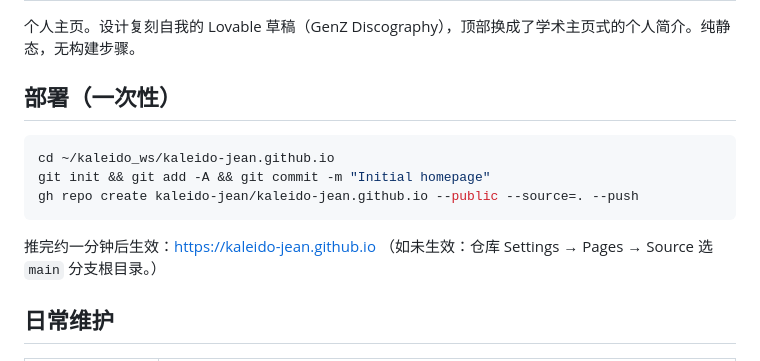
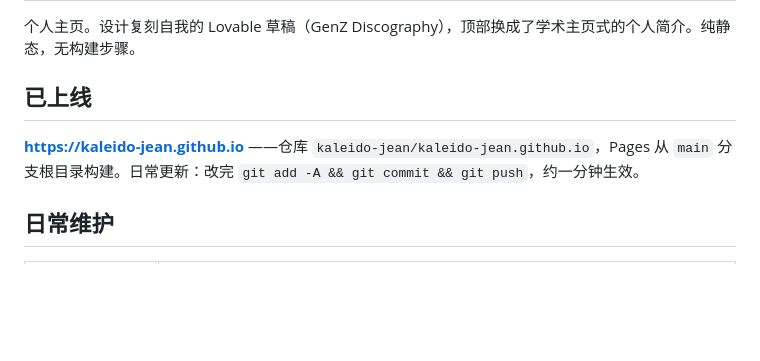
Before and after one commit to kaleido-jean/kaleido-jean.github.io, a Markdown page: README.md, the part around the change. Rendered like a GitHub page; blank space fills up the shorter version.

Commit message:
README: deployed at the root user site
Co-Authored-By: Claude Fable 5 <noreply@anthropic.com>

````diff
--- a/README.md
+++ b/README.md
@@ -2,16 +2,9 @@
 
 个人主页。设计复刻自我的 Lovable 草稿（GenZ Discography），顶部换成了学术主页式的个人简介。纯静态，无构建步骤。
 
-## 部署（一次性）
+## 已上线
 
-```bash
-cd ~/kaleido_ws/kaleido-jean.github.io
-git init && git add -A && git commit -m "Initial homepage"
-gh repo create kaleido-jean/kaleido-jean.github.io --public --source=. --push
-```
-
-推完约一分钟后生效：https://kaleido-jean.github.io
-（如未生效：仓库 Settings → Pages → Source 选 `main` 分支根目录。）
+**https://kaleido-jean.github.io** ——仓库 `kaleido-jean/kaleido-jean.github.io`，Pages 从 `main` 分支根目录构建。日常更新：改完 `git add -A && git commit && git push`，约一分钟生效。
 
 ## 日常维护
 
````
